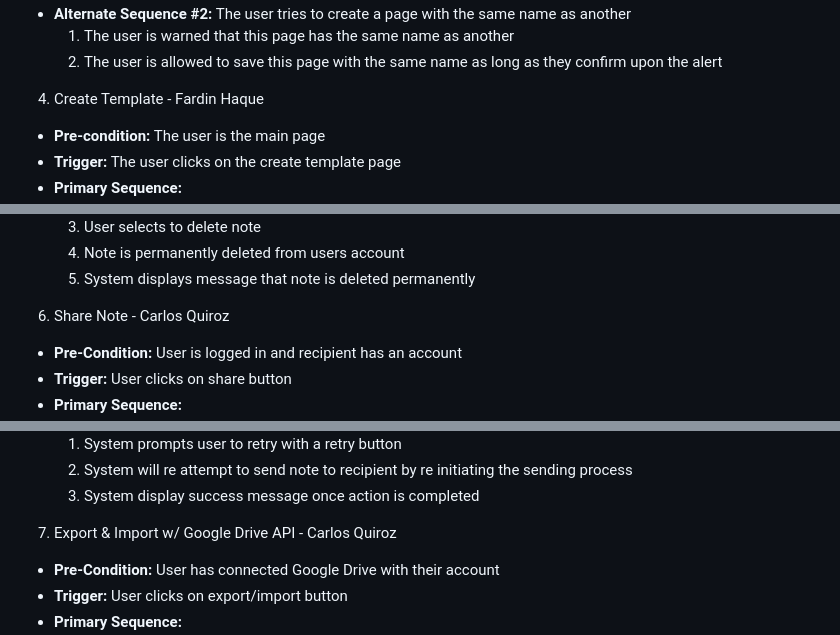
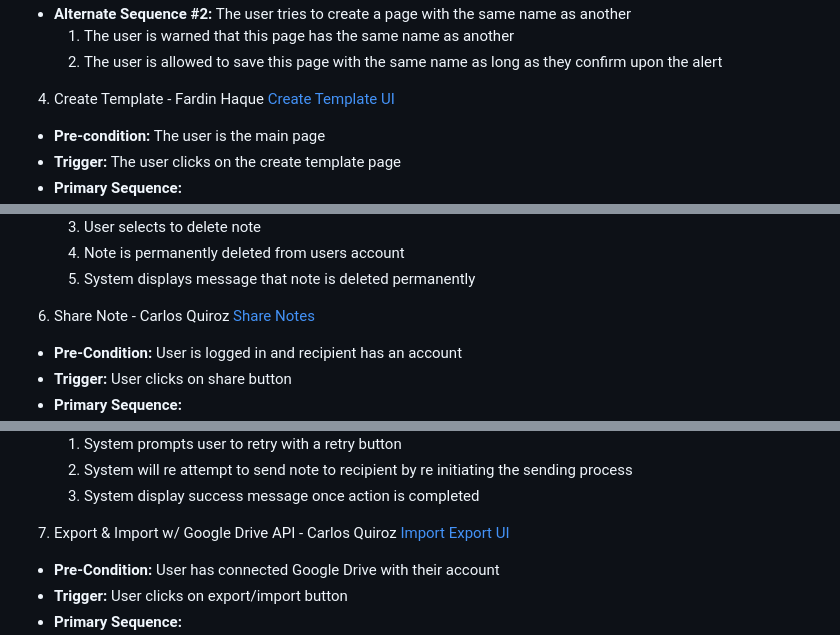
Before and after one commit to FardinHaque60/Scribe, a Markdown page: requirements.md, 3 parts joined by grey strips. GitHub-like rendering.

```diff
--- a/requirements.md
+++ b/requirements.md
@@ -76,6 +78,7 @@
     2. The user is allowed to save this page with the same name as long as they confirm upon the alert
 
 4. Create Template - Fardin Haque
+[Create Template UI](images/Create_Template_UI.png)
 - **Pre-condition:** The user is the main page
 - **Trigger:** The user clicks on the create template page
 - **Primary Sequence:**
@@ -115,6 +119,7 @@
     5. System displays message that note is deleted permanently
 
 6. Share Note - Carlos Quiroz
+[Share Notes](images/Share_UI.png)
 - **Pre-Condition:** User is logged in and recipient has an account
 - **Trigger:** User clicks on share button
 - **Primary Sequence:**
@@ -137,6 +142,7 @@
     3. System display success message once action is completed
 
 7. Export & Import w/ Google Drive API - Carlos Quiroz
+[Import Export UI](images/Import:Export_UI.png)
 - **Pre-Condition:** User has connected Google Drive with their account
 - **Trigger:** User clicks on export/import button
 - **Primary Sequence:**
```
Also changed, not shown: other parts of requirements.md (+10 -0 lines).
